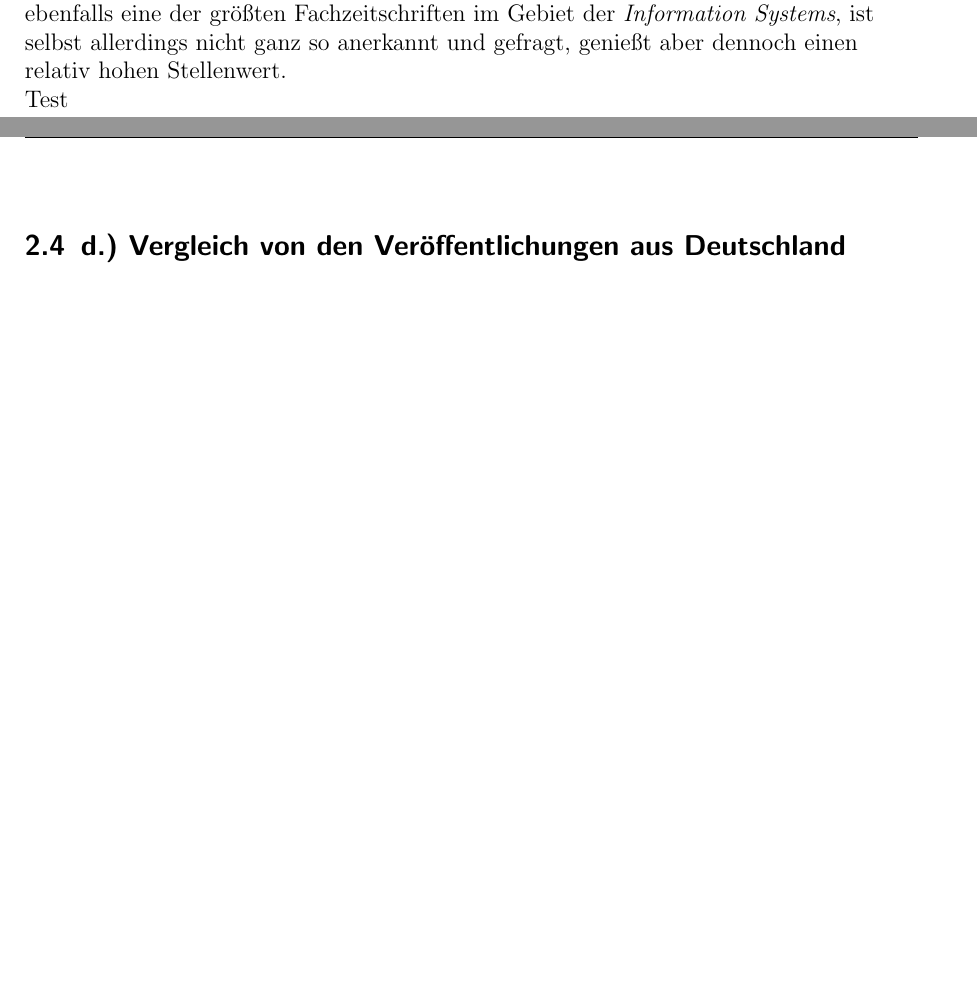
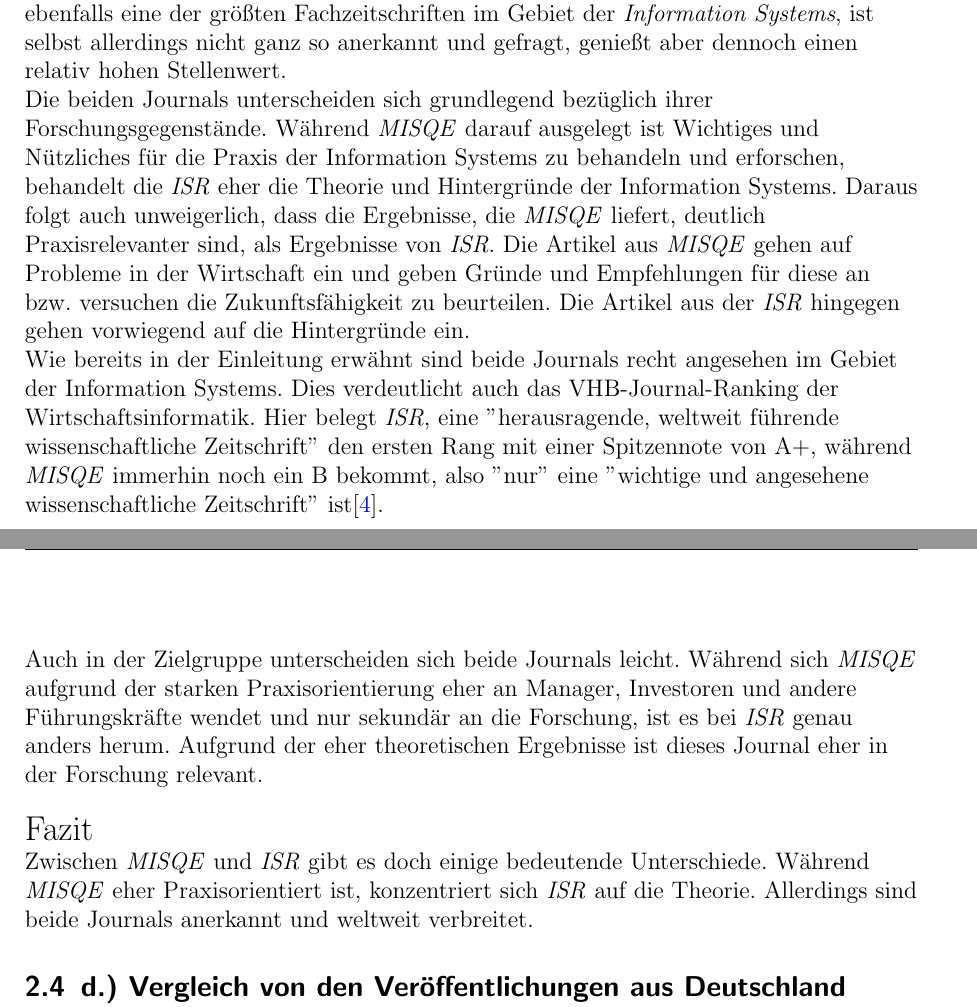
Before and after one commit to andreas-uni4/wi1-uni-a01, a LaTeX document (WI1-Abgabe1-A01-1.tex): two parts of pages 5 and 6 of 8, joined at a grey line, cut so that both start at the same text, the shorter picture padded with empty space. Compiled offline with pdfLaTeX.

Commit message:
MISQE ISR

```diff
--- a/WI1-Abgabe1-A01-1.tex
+++ b/WI1-Abgabe1-A01-1.tex
@@ -179,7 +179,18 @@
 
 Das Journal \emph{Information Systems Research} gehört zu den führenden Zeitschriften in der Fachrichtung der \emph{Information Systems} und wird auf der ganzen Welt anerkannt. Das Journal \emph{MIS Quarterly Executive} ist eine Schwester Veröffentlichung von \emph{MISQ}, ebenfalls eine der größten Fachzeitschriften im Gebiet der \emph{Information Systems}, ist selbst allerdings nicht ganz so anerkannt und gefragt, genießt aber dennoch einen relativ hohen Stellenwert.
 
-Test
+Die beiden Journals unterscheiden sich grundlegend bezüglich ihrer Forschungsgegenstände. Während \emph{MISQE} darauf ausgelegt ist Wichtiges und Nützliches für die Praxis der Information Systems zu behandeln und erforschen, behandelt die \emph{ISR} eher die Theorie und Hintergründe der Information Systems. Daraus folgt auch unweigerlich, dass die Ergebnisse, die \emph{MISQE} liefert, deutlich Praxisrelevanter sind, als Ergebnisse von \emph{ISR}. Die Artikel aus \emph{MISQE} gehen auf Probleme in der Wirtschaft ein und geben Gründe und Empfehlungen für diese an bzw. versuchen die Zukunftsfähigkeit zu beurteilen. Die Artikel aus der \emph{ISR} hingegen gehen vorwiegend auf die Hintergründe ein.
+
+Wie bereits in der Einleitung erwähnt sind beide Journals recht angesehen im Gebiet der Information Systems. Dies verdeutlicht auch das VHB-Journal-Ranking der Wirtschaftsinformatik. Hier belegt \emph{ISR}, eine "herausragende, weltweit führende wissenschaftliche Zeitschrift"\ den ersten Rang mit einer Spitzennote von A+, während \emph{MISQE} immerhin noch ein B bekommt, also "nur"\ eine "wichtige und angesehene wissenschaftliche Zeitschrift"\ ist\cite{VHB}.
+
+Auch in der Zielgruppe unterscheiden sich beide Journals leicht. Während sich \emph{MISQE} aufgrund der starken Praxisorientierung eher an Manager, Investoren und andere Führungskräfte wendet und nur sekundär an die Forschung, ist es bei \emph{ISR} genau anders herum. Aufgrund der eher theoretischen Ergebnisse ist dieses Journal eher in der Forschung relevant.
+\newline
+
+{\Large Fazit}
+
+Zwischen \emph{MISQE} und \emph{ISR} gibt es doch einige bedeutende Unterschiede. Während \emph{MISQE} eher Praxisorientiert ist, konzentriert sich \emph{ISR} auf die Theorie. Allerdings sind beide Journals anerkannt und weltweit verbreitet.
+
+
 
 \subsection{\label{sub4:einfuehrung}d.) Vergleich von den Veröffentlichungen aus Deutschland (HMD und BISE) mit denen aus dem internationalen bzw. anglo-amerikanischen Bereich (MISQE und ISR).}
 
```
